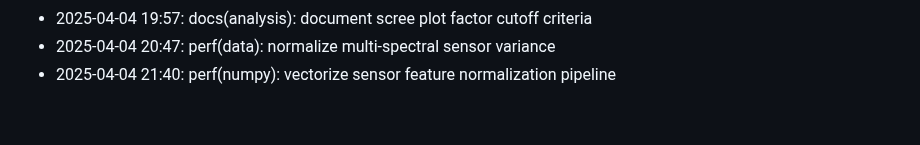
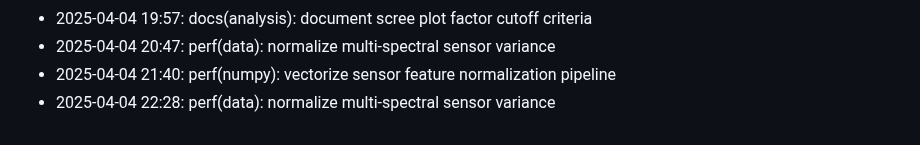
Before and after one commit to lak-is-law/agricultural-sensor-factor-analysis, a Markdown page: docs/changelog.md, the part around the change. Rendered like a GitHub page.

Commit message:
perf(data): normalize multi-spectral sensor variance

```diff
--- a/docs/changelog.md
+++ b/docs/changelog.md
@@ -52,3 +52,4 @@
 - 2025-04-04 19:57: docs(analysis): document scree plot factor cutoff criteria
 - 2025-04-04 20:47: perf(data): normalize multi-spectral sensor variance
 - 2025-04-04 21:40: perf(numpy): vectorize sensor feature normalization pipeline
+- 2025-04-04 22:28: perf(data): normalize multi-spectral sensor variance
```
